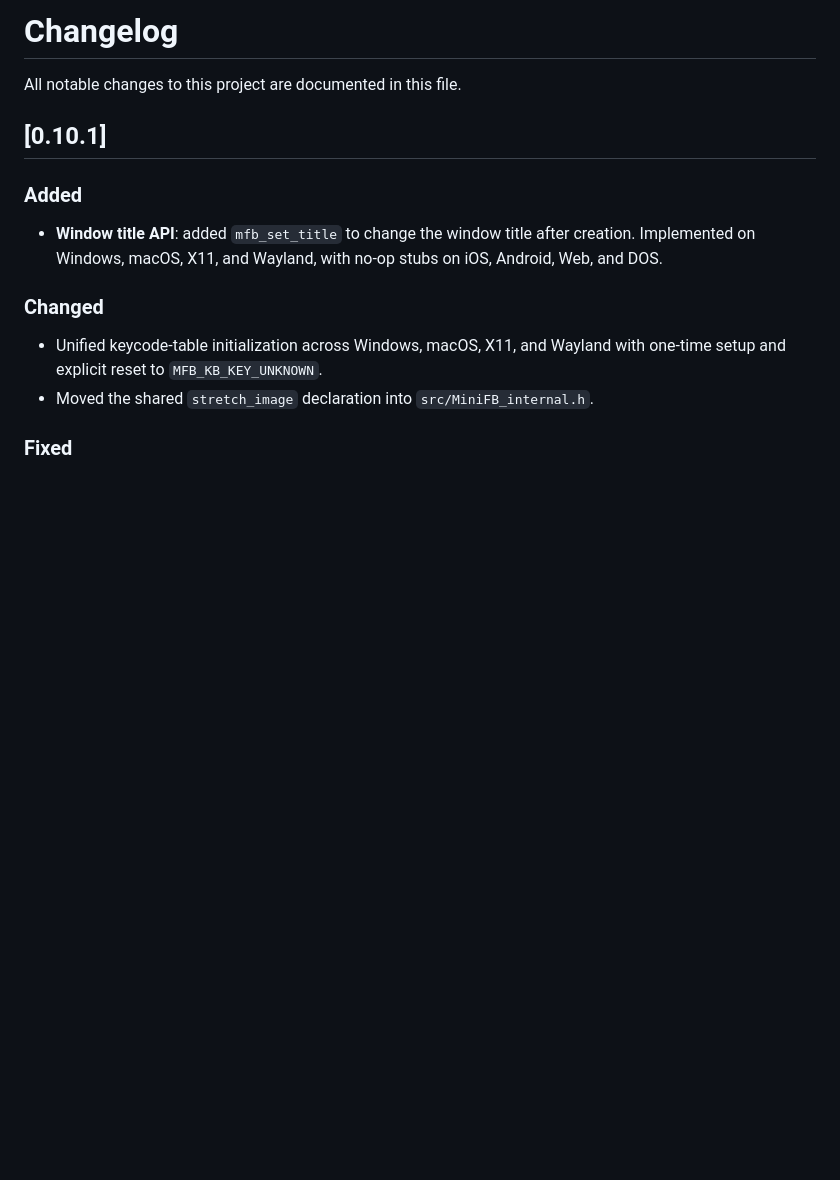
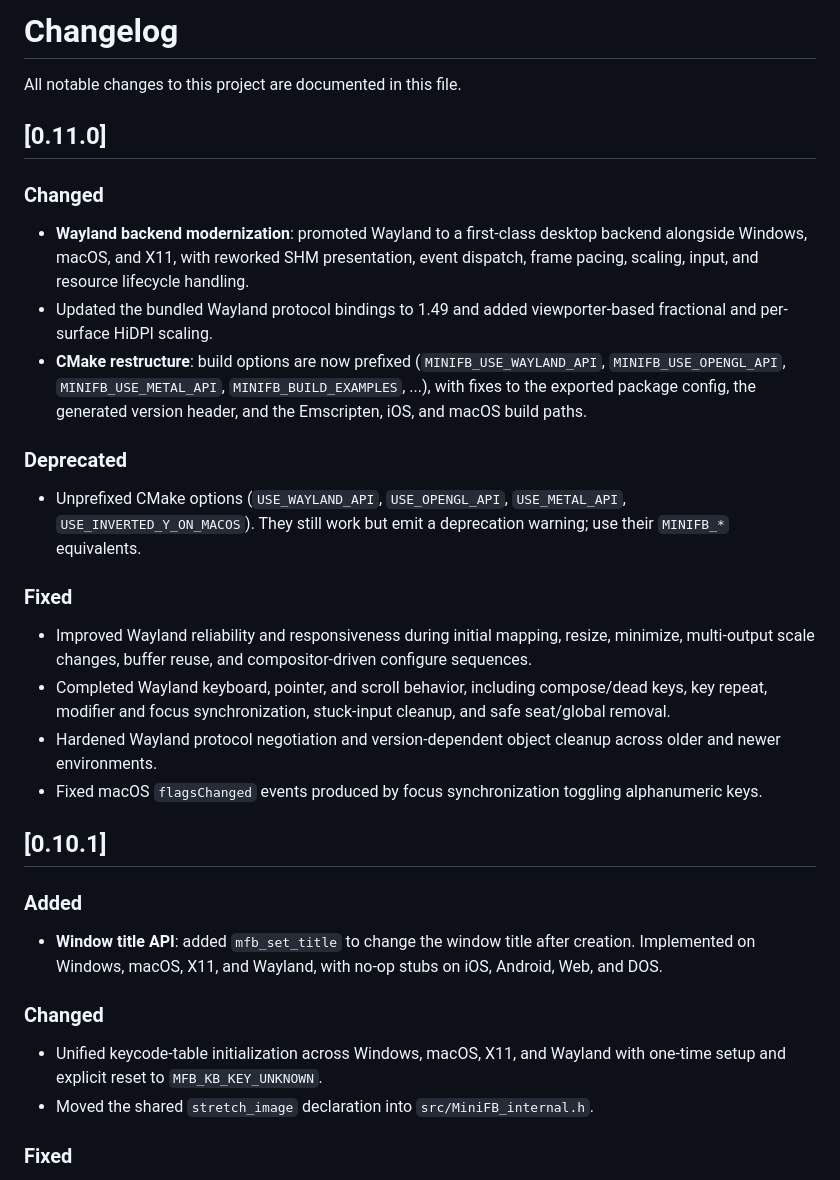
Before and after one commit to emoon/minifb, a Markdown page: CHANGELOG.md, the part around the change. Drawn GitHub-style; blank space fills up the shorter version.

Commit message:
Updated Changelog

```diff
--- a/CHANGELOG.md
+++ b/CHANGELOG.md
@@ -1,6 +1,25 @@
 # Changelog
 
 All notable changes to this project are documented in this file.
+
+## [0.11.0]
+
+### Changed
+
+- **Wayland backend modernization**: promoted Wayland to a first-class desktop backend alongside Windows, macOS, and X11, with reworked SHM presentation, event dispatch, frame pacing, scaling, input, and resource lifecycle handling.
+- Updated the bundled Wayland protocol bindings to 1.49 and added viewporter-based fractional and per-surface HiDPI scaling.
+- **CMake restructure**: build options are now prefixed (`MINIFB_USE_WAYLAND_API`, `MINIFB_USE_OPENGL_API`, `MINIFB_USE_METAL_API`, `MINIFB_BUILD_EXAMPLES`, ...), with fixes to the exported package config, the generated version header, and the Emscripten, iOS, and macOS build paths.
+
+### Deprecated
+
+- Unprefixed CMake options (`USE_WAYLAND_API`, `USE_OPENGL_API`, `USE_METAL_API`, `USE_INVERTED_Y_ON_MACOS`). They still work but emit a deprecation warning; use their `MINIFB_*` equivalents.
+
+### Fixed
+
+- Improved Wayland reliability and responsiveness during initial mapping, resize, minimize, multi-output scale changes, buffer reuse, and compositor-driven configure sequences.
+- Completed Wayland keyboard, pointer, and scroll behavior, including compose/dead keys, key repeat, modifier and focus synchronization, stuck-input cleanup, and safe seat/global removal.
+- Hardened Wayland protocol negotiation and version-dependent object cleanup across older and newer environments.
+- Fixed macOS `flagsChanged` events produced by focus synchronization toggling alphanumeric keys.
 
 ## [0.10.1]
 
```
